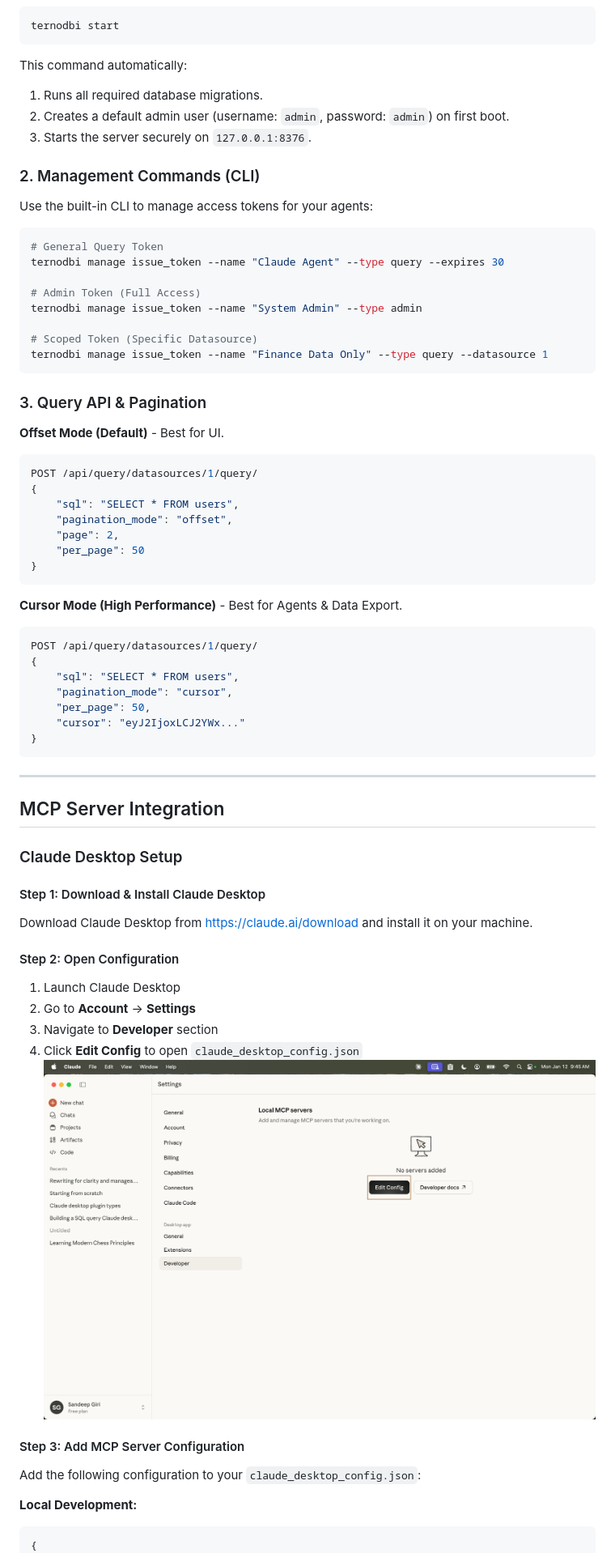
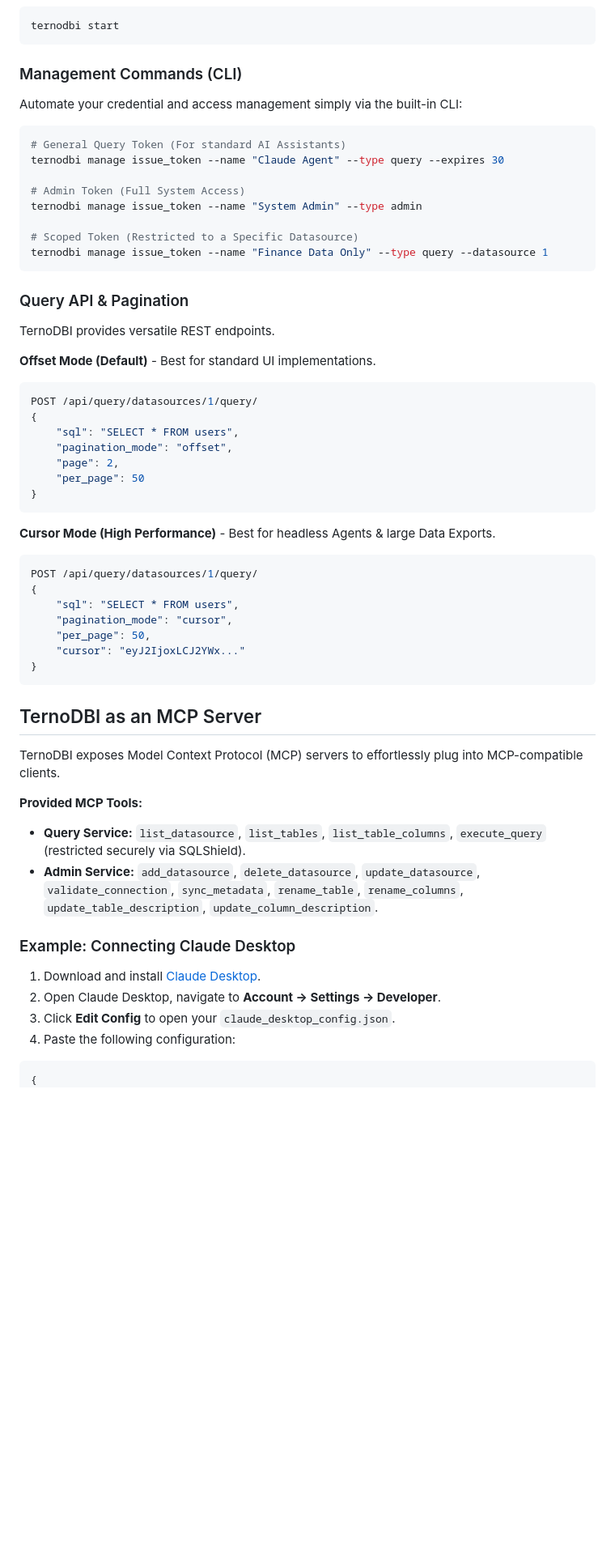
Before and after one commit to terno-ai/ternodbi, a Markdown page: README.md, the part around one of its changes. Shown at 81% size. Rendered like a GitHub page; blank space fills up the shorter version.

````diff
--- a/README.md
+++ b/README.md
@@ -76,29 +58,26 @@ There are no manual configuration files to copy. Simply install the package and
 ```bash
 ternodbi start
 ```
-This command automatically:
-1. Runs all required database migrations.
-2. Creates a default admin user (username: `admin`, password: `admin`) on first boot.
-3. Starts the server securely on `127.0.0.1:8376`.
 
-### 2. Management Commands (CLI)
-
-Use the built-in CLI to manage access tokens for your agents:
+### Management Commands (CLI)
+Automate your credential and access management simply via the built-in CLI:
 
 ```bash
-# General Query Token
+# General Query Token (For standard AI Assistants)
 ternodbi manage issue_token --name "Claude Agent" --type query --expires 30
 
-# Admin Token (Full Access)
+# Admin Token (Full System Access)
 ternodbi manage issue_token --name "System Admin" --type admin
 
-# Scoped Token (Specific Datasource)
+# Scoped Token (Restricted to a Specific Datasource)
 ternodbi manage issue_token --name "Finance Data Only" --type query --datasource 1
 ```
 
-### 3. Query API & Pagination
+### Query API & Pagination
 
-**Offset Mode (Default)** - Best for UI.
+TernoDBI provides versatile REST endpoints.
+
+**Offset Mode (Default)** - Best for standard UI implementations.
 ```json
 POST /api/query/datasources/1/query/
 {
@@ -109,7 +88,7 @@ POST /api/query/datasources/1/query/
 }
 ```
 
-**Cursor Mode (High Performance)** - Best for Agents & Data Export.
+**Cursor Mode (High Performance)** - Best for headless Agents & large Data Exports.
 ```json
 POST /api/query/datasources/1/query/
 {
@@ -120,29 +99,23 @@ POST /api/query/datasources/1/query/
 }
 ```
 
----
 
-## MCP Server Integration
 
-### Claude Desktop Setup
+## TernoDBI as an MCP Server
 
-#### Step 1: Download & Install Claude Desktop
+TernoDBI exposes Model Context Protocol (MCP) servers to effortlessly plug into MCP-compatible clients.
 
-Download Claude Desktop from [https://claude.ai/download](https://claude.ai/download) and install it on your machine.
+**Provided MCP Tools:**
+* **Query Service:** `list_datasource`, `list_tables`, `list_table_columns`, `execute_query` (restricted securely via SQLShield).
+* **Admin Service:** `add_datasource`, `delete_datasource`, `update_datasource`, `validate_connection`, `sync_metadata`, `rename_table`, `rename_columns`, `update_table_description`, `update_column_description`.
 
-#### Step 2: Open Configuration
+### Example: Connecting Claude Desktop
 
-1.  Launch Claude Desktop
-2.  Go to **Account** → **Settings**
-3.  Navigate to **Developer** section
-4.  Click **Edit Config** to open `claude_desktop_config.json`
-![Claude Desktop Settings](assets/config.png)
+1. Download and install [Claude Desktop](https://claude.ai/download).
+2. Open Claude Desktop, navigate to **Account → Settings → Developer**.
+3. Click **Edit Config** to open your `claude_desktop_config.json`.
+4. Paste the following configuration:
 
-#### Step 3: Add MCP Server Configuration
-
-Add the following configuration to your `claude_desktop_config.json`:
-
-**Local Development:**
 ```json
 {
   "mcpServers": {
````
Also changed, not shown: other parts of README.md (+122 -110 lines).
